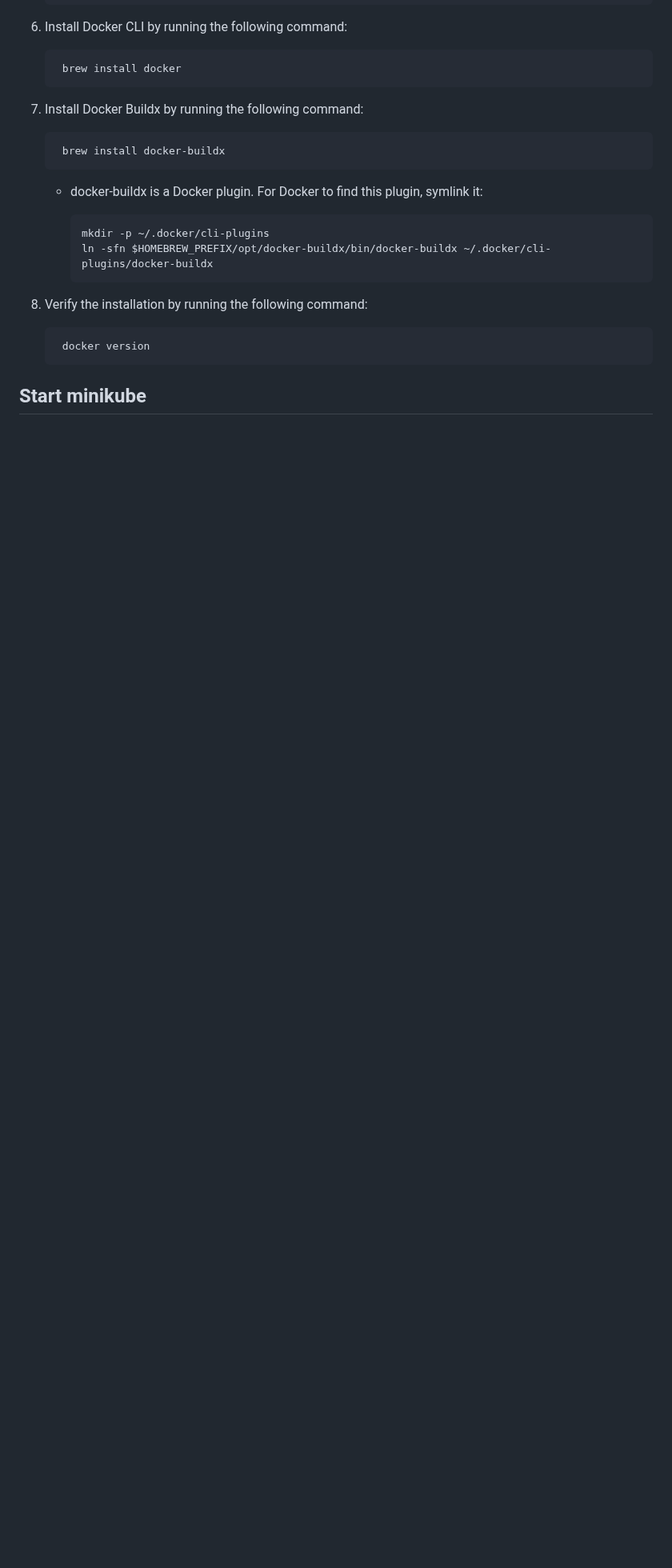
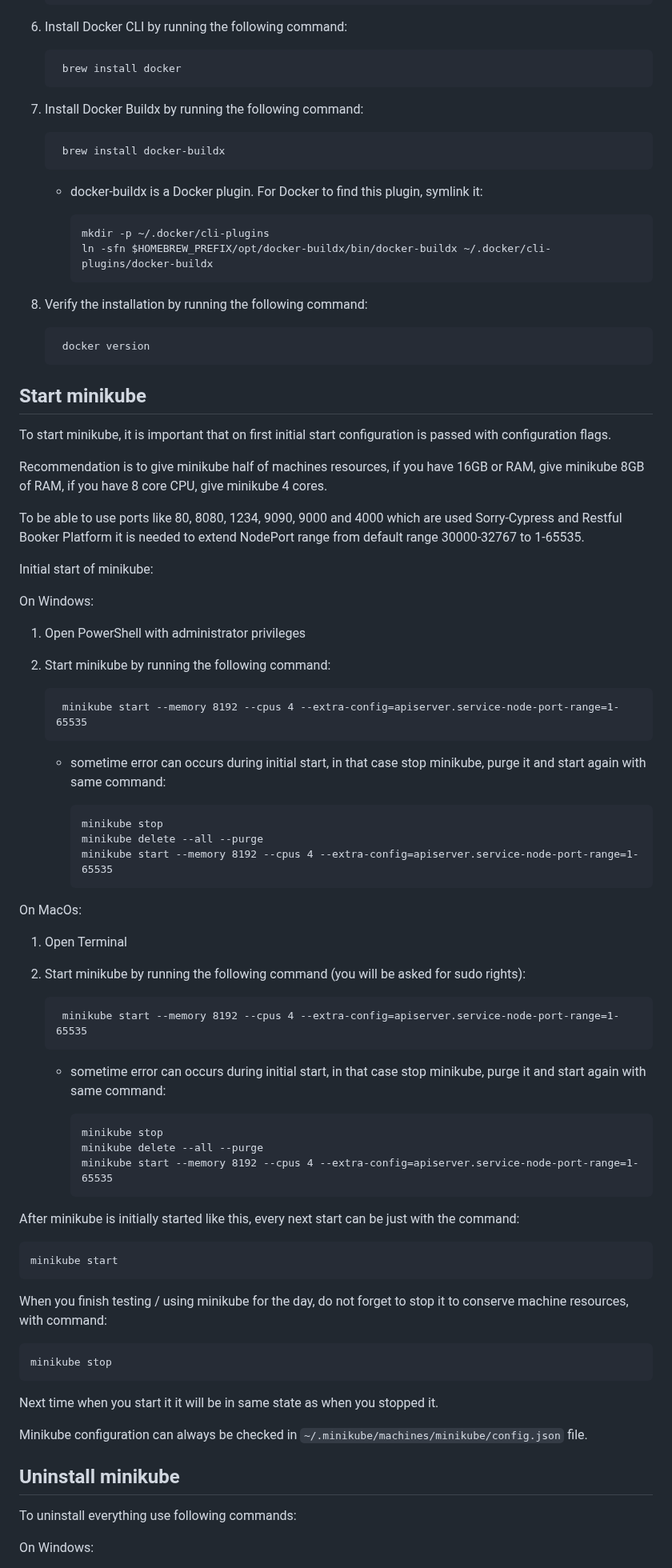
Before and after one commit to milos-pujic/cypress-cucumber-e2e-tests, a Markdown page: docs/minikube-setup.md, the part around one of its changes. Shown at 80% size. Rendered like a GitHub page; blank space fills up the shorter version.

Commit message:
Minikube setup

```diff
--- a/docs/minikube-setup.md
+++ b/docs/minikube-setup.md
@@ -143,3 +139,56 @@ This guide will cover installing:
         docker version
 
 ## Start minikube
+
+To start minikube, it is important that on first initial start configuration is passed with configuration flags.
+
+Recommendation is to give minikube half of machines resources, if you have 16GB or RAM, give minikube 8GB of RAM, if you have 8 core CPU, give minikube 4 cores.
+
+To be able to use ports like 80, 8080, 1234, 9090, 9000 and 4000 which are used Sorry-Cypress and Restful Booker Platform it is needed to extend NodePort range from default range 30000-32767 to 1-65535.
+
+Initial start of minikube:
+
+On Windows:
+
+1. Open PowerShell with administrator privileges
+2. Start minikube by running the following command:
+
+        minikube start --memory 8192 --cpus 4 --extra-config=apiserver.service-node-port-range=1-65535
+
+      - sometime error can occurs during initial start, in that case stop minikube, purge it and start again with same command:
+
+            minikube stop
+            minikube delete --all --purge
+            minikube start --memory 8192 --cpus 4 --extra-config=apiserver.service-node-port-range=1-65535
+
+On MacOs:
+
+1. Open Terminal
+2. Start minikube by running the following command (you will be asked for sudo rights):
+
+        minikube start --memory 8192 --cpus 4 --extra-config=apiserver.service-node-port-range=1-65535
+
+      - sometime error can occurs during initial start, in that case stop minikube, purge it and start again with same command:
+
+            minikube stop
+            minikube delete --all --purge
+            minikube start --memory 8192 --cpus 4 --extra-config=apiserver.service-node-port-range=1-65535
+
+After minikube is initially started like this, every next start can be just with the command:
+
+    minikube start
+
+When you finish testing / using minikube for the day, do not forget to stop it to conserve machine resources, with command:
+
+    minikube stop
+
+Next time when you start it it will be in same state as when you stopped it.
+
+Minikube configuration can always be checked in `~/.minikube/machines/minikube/config.json` file.
+
+## Uninstall minikube
+
+To uninstall everything use following commands:
+
+On Windows:
+
```
Also changed, not shown: other parts of docs/minikube-setup.md (+52 -5 lines).
